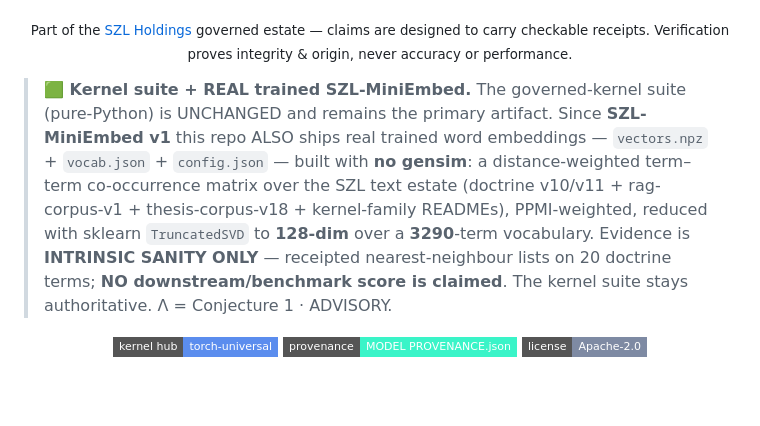
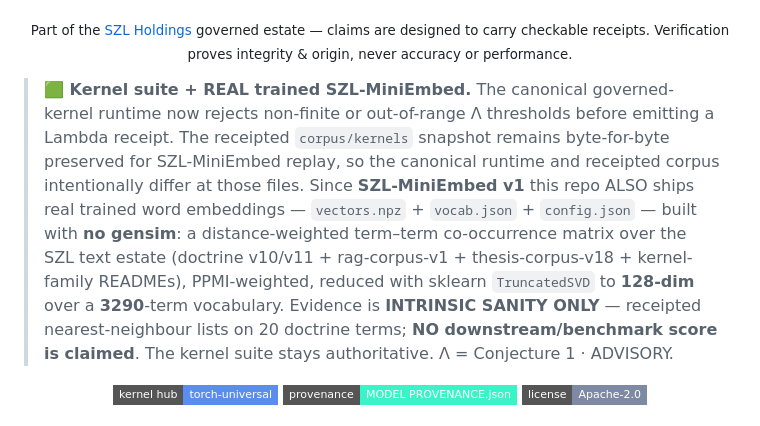
Before and after one commit to szl-holdings/szl-kernels, a Markdown page: README.md, the part around the change. Rendered like a GitHub page; badges without logos; blank space fills up the shorter version.

Commit message:
docs: clarify runtime and receipted corpus
Signed-off-by: Lutar, Stephen P. <stephenlutar2@gmail.com>

```diff
--- a/README.md
+++ b/README.md
@@ -32,7 +32,7 @@ szl-governance:
 <!-- SZL-ESTATE-CARD:v2:END -->
 
 <!-- SZL-ARTIFACT-NOTICE:v1:START — honesty plate: repo semantics, no fake model tags. -->
-> **🟩 Kernel suite + REAL trained SZL-MiniEmbed.** The governed-kernel suite (pure-Python) is UNCHANGED and remains the primary artifact. Since **SZL-MiniEmbed v1** this repo ALSO ships real trained word embeddings — `vectors.npz` + `vocab.json` + `config.json` — built with **no gensim**: a distance-weighted term–term co-occurrence matrix over the SZL text estate (doctrine v10/v11 + rag-corpus-v1 + thesis-corpus-v18 + kernel-family READMEs), PPMI-weighted, reduced with sklearn `TruncatedSVD` to **128-dim** over a **3290**-term vocabulary. Evidence is **INTRINSIC SANITY ONLY** — receipted nearest-neighbour lists on 20 doctrine terms; **NO downstream/benchmark score is claimed**. The kernel suite stays authoritative. Λ = Conjecture 1 · ADVISORY.
+> **🟩 Kernel suite + REAL trained SZL-MiniEmbed.** The canonical governed-kernel runtime now rejects non-finite or out-of-range Λ thresholds before emitting a Lambda receipt. The receipted `corpus/kernels` snapshot remains byte-for-byte preserved for SZL-MiniEmbed replay, so the canonical runtime and receipted corpus intentionally differ at those files. Since **SZL-MiniEmbed v1** this repo ALSO ships real trained word embeddings — `vectors.npz` + `vocab.json` + `config.json` — built with **no gensim**: a distance-weighted term–term co-occurrence matrix over the SZL text estate (doctrine v10/v11 + rag-corpus-v1 + thesis-corpus-v18 + kernel-family READMEs), PPMI-weighted, reduced with sklearn `TruncatedSVD` to **128-dim** over a **3290**-term vocabulary. Evidence is **INTRINSIC SANITY ONLY** — receipted nearest-neighbour lists on 20 doctrine terms; **NO downstream/benchmark score is claimed**. The kernel suite stays authoritative. Λ = Conjecture 1 · ADVISORY.
 <!-- SZL-ARTIFACT-NOTICE:v1:END -->
 
 
```
